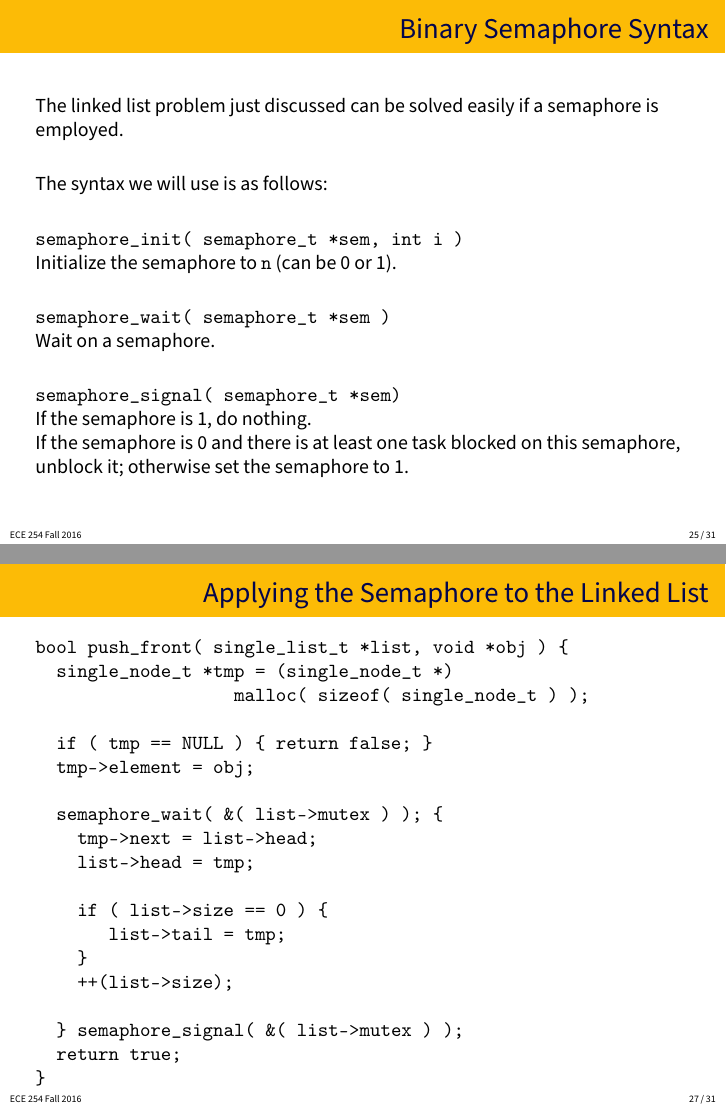
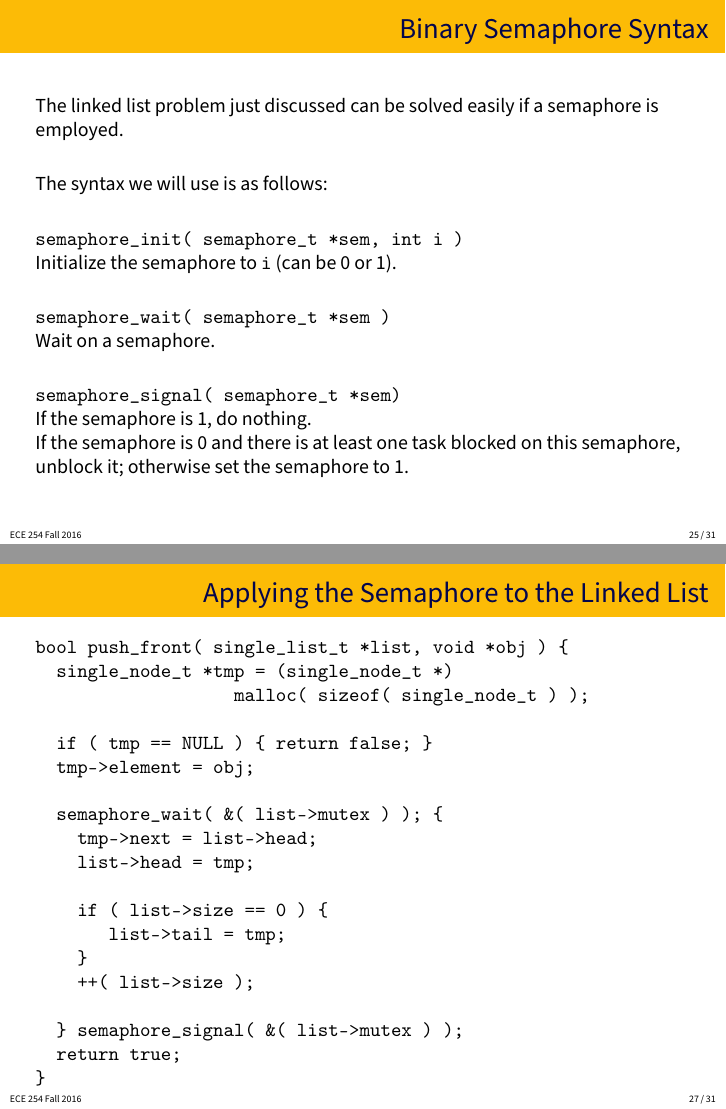
Before and after one commit to jzarnett/ece254, LaTeX slides (lectures/L12-slides.tex): pages 25 and 27 of 31, joined at a grey line. Compiled offline with pdfLaTeX.

Commit message:
L12: i is not n

```diff
--- a/lectures/L12-slides.tex
+++ b/lectures/L12-slides.tex
@@ -380,7 +380,7 @@ The linked list problem just discussed can be solved easily if a semaphore is em
 The syntax we will use is as follows:
 
 \texttt{semaphore\_init( semaphore\_t *sem, int i )}\\
-Initialize the semaphore to \texttt{n} (can be 0 or 1).
+Initialize the semaphore to \texttt{i} (can be 0 or 1).
 
 \texttt{semaphore\_wait( semaphore\_t *sem )}\\
 Wait on a semaphore.
```
Also changed, not shown: lectures/L12.tex (+4 -4 lines), lectures/L12-slides.pdf, lectures/L12.pdf, lectures/L12-slides.tex (6 more changed lines).
